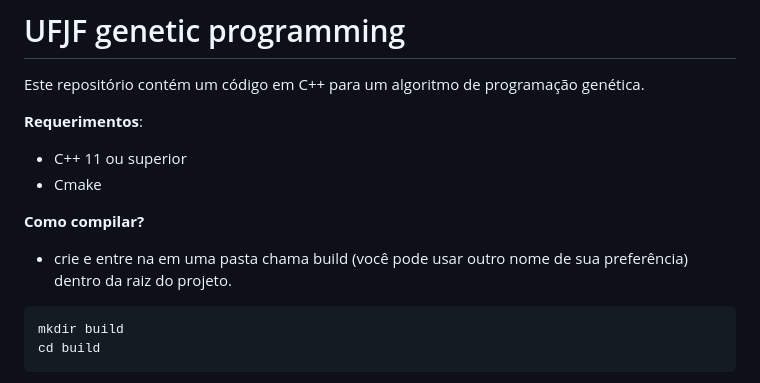
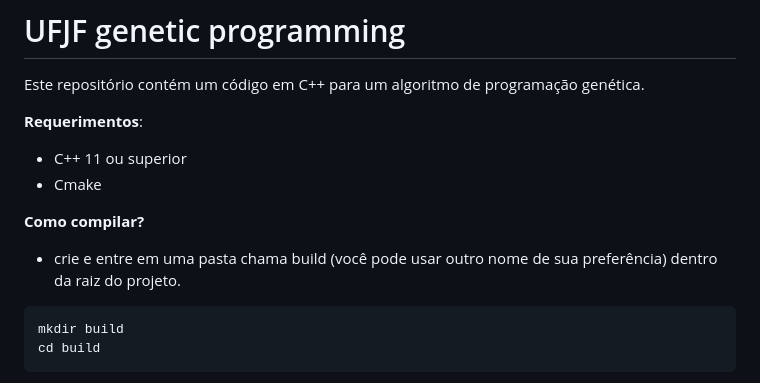
Before and after one commit to feliperafael/grammatical-genetic-programming, a Markdown page: README.MD, the part around the change. Rendered like a GitHub page.

````diff
--- a/README.MD
+++ b/README.MD
@@ -9,7 +9,7 @@ Este repositório contém um código em C++ para um algoritmo de programação g
 - Cmake
 
 <b>Como compilar?</b>
-- crie e entre na em uma pasta chama build (você pode usar outro nome de sua preferência) dentro da raiz do projeto.
+- crie e entre em uma pasta chama build (você pode usar outro nome de sua preferência) dentro da raiz do projeto.
 
 ```shell
 mkdir build
````
